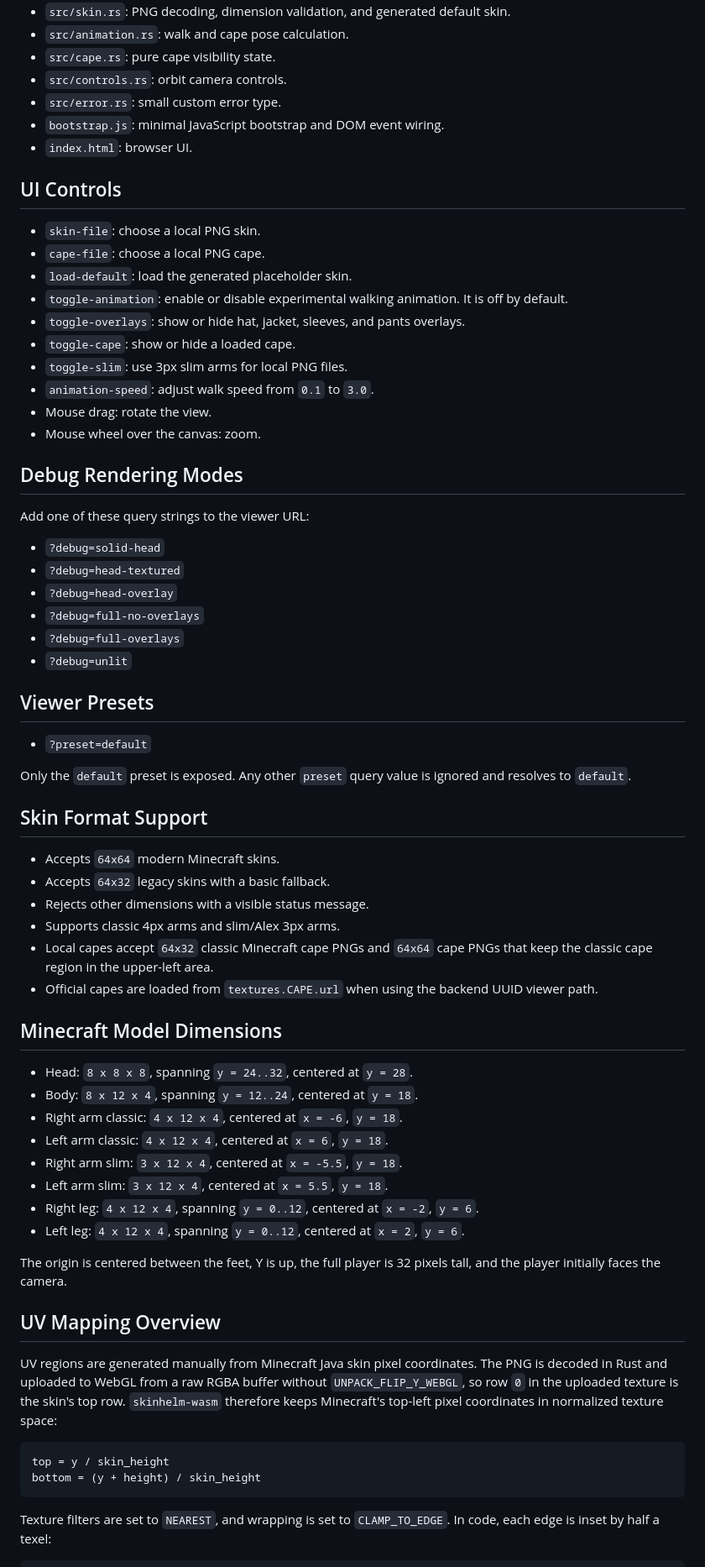
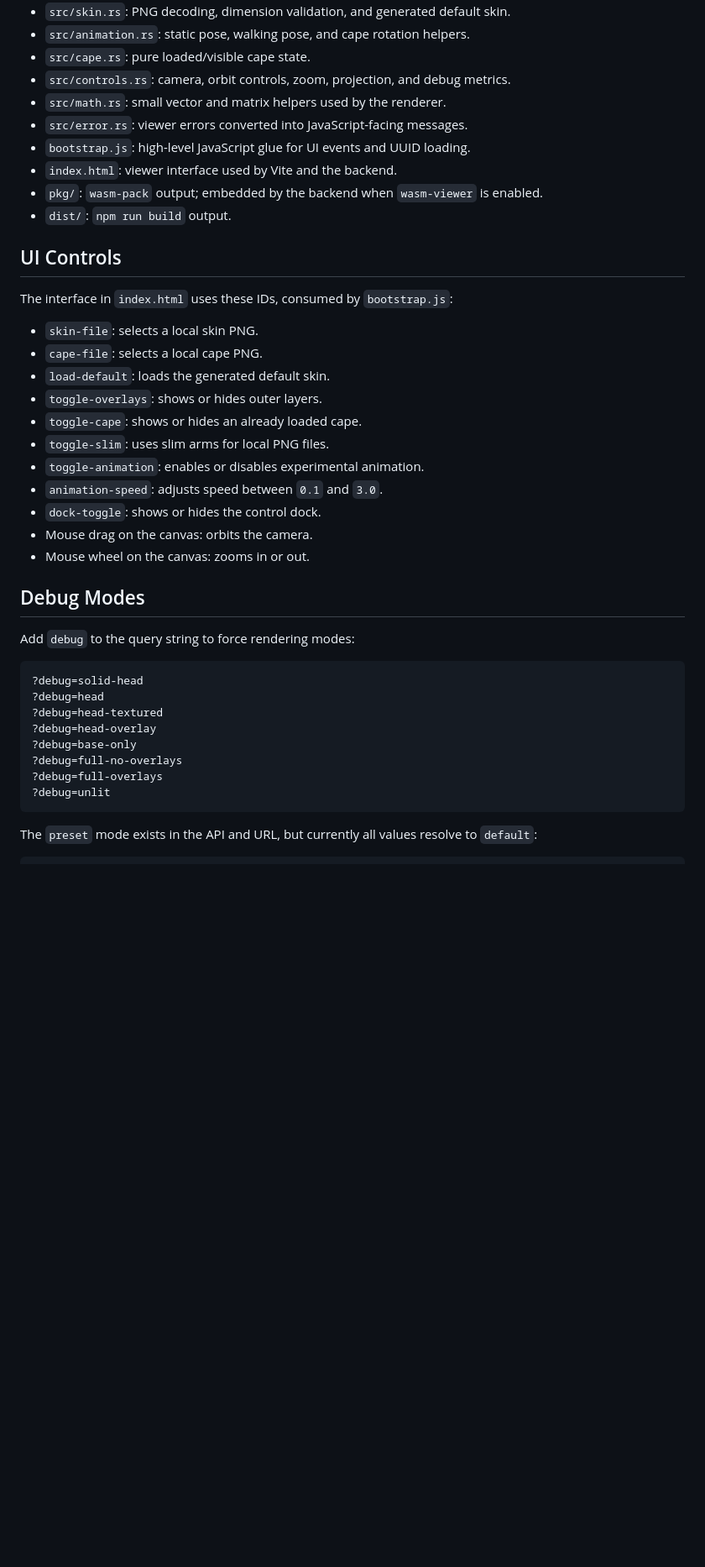
Before and after one commit to clonidine/skinhelm, a Markdown page: crates/skinhelm-wasm/README.md, the part around one of its changes. Shown at 84% size. Drawn GitHub-style; blank space fills up the shorter version.

Commit message:
Document workspace crates

````diff
--- a/crates/skinhelm-wasm/README.md
+++ b/crates/skinhelm-wasm/README.md
@@ -93,73 +153,45 @@ Then open the Vite URL shown in the terminal.
 - `src/skin.rs`: PNG decoding, dimension validation, and generated default skin.
-- `src/animation.rs`: walk and cape pose calculation.
-- `src/cape.rs`: pure cape visibility state.
-- `src/controls.rs`: orbit camera controls.
-- `src/error.rs`: small custom error type.
-- `bootstrap.js`: minimal JavaScript bootstrap and DOM event wiring.
-- `index.html`: browser UI.
+- `src/animation.rs`: static pose, walking pose, and cape rotation helpers.
+- `src/cape.rs`: pure loaded/visible cape state.
+- `src/controls.rs`: camera, orbit controls, zoom, projection, and debug metrics.
+- `src/math.rs`: small vector and matrix helpers used by the renderer.
+- `src/error.rs`: viewer errors converted into JavaScript-facing messages.
+- `bootstrap.js`: high-level JavaScript glue for UI events and UUID loading.
+- `index.html`: viewer interface used by Vite and the backend.
+- `pkg/`: `wasm-pack` output; embedded by the backend when `wasm-viewer` is enabled.
+- `dist/`: `npm run build` output.
 
 ## UI Controls
 
-- `skin-file`: choose a local PNG skin.
-- `cape-file`: choose a local PNG cape.
-- `load-default`: load the generated placeholder skin.
-- `toggle-animation`: enable or disable experimental walking animation. It is off by default.
-- `toggle-overlays`: show or hide hat, jacket, sleeves, and pants overlays.
-- `toggle-cape`: show or hide a loaded cape.
-- `toggle-slim`: use 3px slim arms for local PNG files.
-- `animation-speed`: adjust walk speed from `0.1` to `3.0`.
-- Mouse drag: rotate the view.
-- Mouse wheel over the canvas: zoom.
+The interface in `index.html` uses these IDs, consumed by `bootstrap.js`:
 
-## Debug Rendering Modes
+- `skin-file`: selects a local skin PNG.
+- `cape-file`: selects a local cape PNG.
+- `load-default`: loads the generated default skin.
+- `toggle-overlays`: shows or hides outer layers.
+- `toggle-cape`: shows or hides an already loaded cape.
+- `toggle-slim`: uses slim arms for local PNG files.
+- `toggle-animation`: enables or disables experimental animation.
+- `animation-speed`: adjusts speed between `0.1` and `3.0`.
+- `dock-toggle`: shows or hides the control dock.
+- Mouse drag on the canvas: orbits the camera.
+- Mouse wheel on the canvas: zooms in or out.
 
-Add one of these query strings to the viewer URL:
+## Debug Modes
 
-- `?debug=solid-head`
-- `?debug=head-textured`
-- `?debug=head-overlay`
-- `?debug=full-no-overlays`
-- `?debug=full-overlays`
-- `?debug=unlit`
-
-## Viewer Presets
-
-- `?preset=default`
-
-Only the `default` preset is exposed. Any other `preset` query value is ignored and resolves to `default`.
-
-## Skin Format Support
-
-- Accepts `64x64` modern Minecraft skins.
-- Accepts `64x32` legacy skins with a basic fallback.
-- Rejects other dimensions with a visible status message.
-- Supports classic 4px arms and slim/Alex 3px arms.
-- Local capes accept `64x32` classic Minecraft cape PNGs and `64x64` cape PNGs that keep the classic cape region in the upper-left area.
-- Official capes are loaded from `textures.CAPE.url` when using the backend UUID viewer path.
-
-## Minecraft Model Dimensions
-
-- Head: `8 x 8 x 8`, spanning `y = 24..32`, centered at `y = 28`.
-- Body: `8 x 12 x 4`, spanning `y = 12..24`, centered at `y = 18`.
-- Right arm classic: `4 x 12 x 4`, centered at `x = -6`, `y = 18`.
-- Left arm classic: `4 x 12 x 4`, centered at `x = 6`, `y = 18`.
-- Right arm slim: `3 x 12 x 4`, centered at `x = -5.5`, `y = 18`.
-- Left arm slim: `3 x 12 x 4`, centered at `x = 5.5`, `y = 18`.
-- Right leg: `4 x 12 x 4`, spanning `y = 0..12`, centered at `x = -2`, `y = 6`.
-- Left leg: `4 x 12 x 4`, spanning `y = 0..12`, centered at `x = 2`, `y = 6`.
-
-The origin is centered between the feet, Y is up, the full player is 32 pixels tall, and the player initially faces the camera.
-
-## UV Mapping Overview
-
-UV regions are generated manually from Minecraft Java skin pixel coordinates. The PNG is decoded in Rust and uploaded to WebGL from a raw RGBA buffer without `UNPACK_FLIP_Y_WEBGL`, so row `0` in the uploaded texture is the skin's top row. `skinhelm-wasm` therefore keeps Minecraft's top-left pixel coordinates in normalized texture space:
+Add `debug` to the query string to force rendering modes:
 
 ```text
-top = y / skin_height
-bottom = (y + height) / skin_height
+?debug=solid-head
+?debug=head
+?debug=head-textured
+?debug=head-overlay
+?debug=base-only
+?debug=full-no-overlays
+?debug=full-overlays
+?debug=unlit
 ```
 
-Texture filters are set to `NEAREST`, and wrapping is set to `CLAMP_TO_EDGE`.
-In code, each edge is inset by half a texel:
+The `preset` mode exists in the API and URL, but currently all values resolve to `default`:
 
 ```text
````
Also changed, not shown: other parts of crates/skinhelm-wasm/README.md (+122 -74 lines), crates/skinhelm-core/README.md (added, +183 -0 lines), crates/skinhelm/README.md (added, +152 -0 lines).
